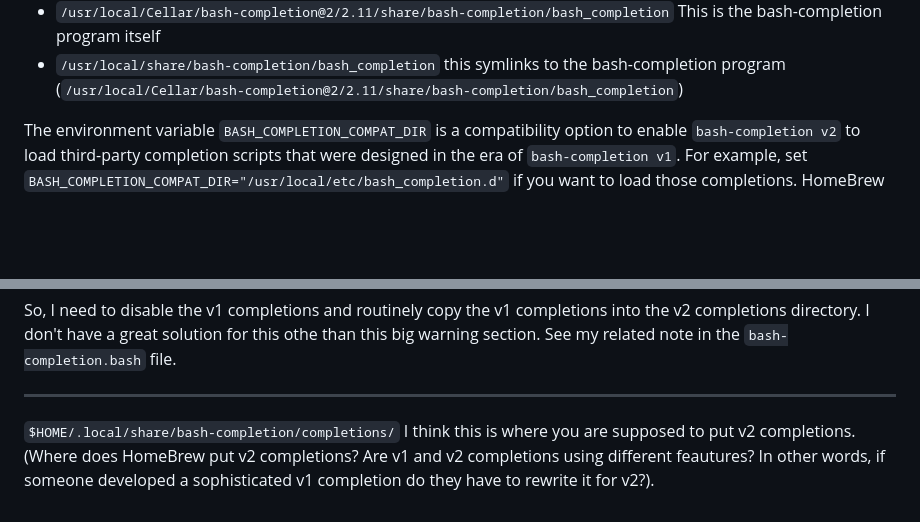
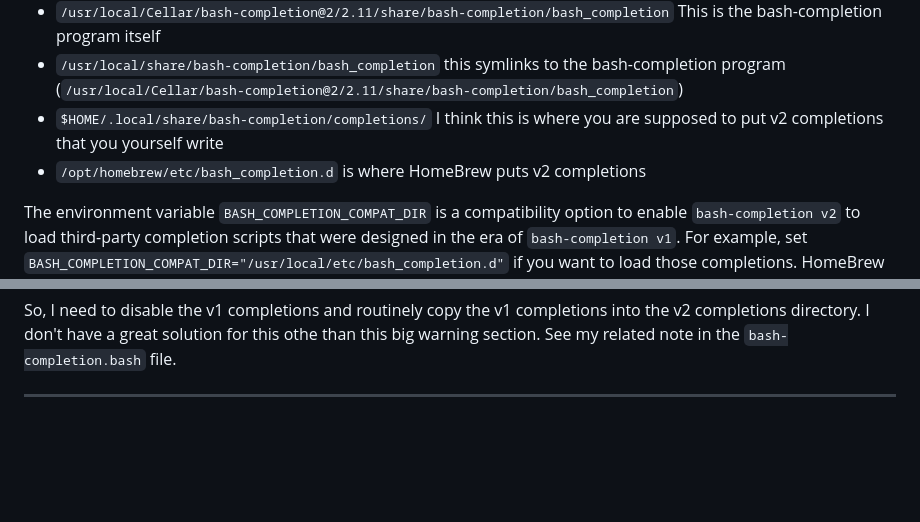
Before and after one commit to dgroomes/my-software, a Markdown page: bash/BASH_COMPLETION.md, 2 parts joined by grey strips. Drawn GitHub-style; blank space fills up the shorter version.

Commit message:
bash-completion v2 notes

```diff
--- a/bash/BASH_COMPLETION.md
+++ b/bash/BASH_COMPLETION.md
@@ -45,6 +45,8 @@ The relevant files/directories are:
 * `/usr/local/Cellar/bash-completion@2/2.11/share/bash-completion/bash_completion` This is the bash-completion
   program itself
 * `/usr/local/share/bash-completion/bash_completion` this symlinks to the bash-completion program (`/usr/local/Cellar/bash-completion@2/2.11/share/bash-completion/bash_completion`)
+* `$HOME/.local/share/bash-completion/completions/` I think this is where you are supposed to put v2 completions that you yourself write
+* `/opt/homebrew/etc/bash_completion.d` is where HomeBrew puts v2 completions
 
 The environment variable `BASH_COMPLETION_COMPAT_DIR` is a compatibility option to enable `bash-completion v2` to load
 third-party completion scripts that were designed in the era of `bash-completion v1`. For example, set `BASH_COMPLETION_COMPAT_DIR="/usr/local/etc/bash_completion.d"`
@@ -63,7 +65,3 @@ So, I need to disable the v1 completions and routinely copy the v1 completions i
 have a great solution for this othe than this big warning section. See my related note in the `bash-completion.bash` file.
 
 ---
-
-`$HOME/.local/share/bash-completion/completions/` I think this is where you are supposed to put v2 completions. (Where does
-HomeBrew put v2 completions? Are v1 and v2 completions using different feautures? In other words, if someone developed
-a sophisticated v1 completion do they have to rewrite it for v2?).
```
